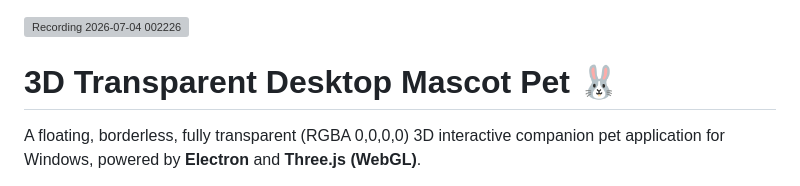
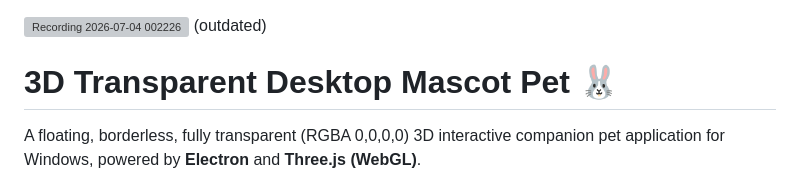
Before and after one commit to WeiberNoname/desktop-pet, a Markdown page: README.md, the part around the change. GitHub-like rendering; grey boxes are pictures that could not be loaded.

```diff
--- a/README.md
+++ b/README.md
@@ -1,4 +1,5 @@
 <img width="400" height="236" alt="Recording 2026-07-04 002226" src="https://github.com/user-attachments/assets/ec017b5e-f488-409f-ae98-e225e1fadb53" />
+(outdated)
 
 
 # 3D Transparent Desktop Mascot Pet 🐰
```
